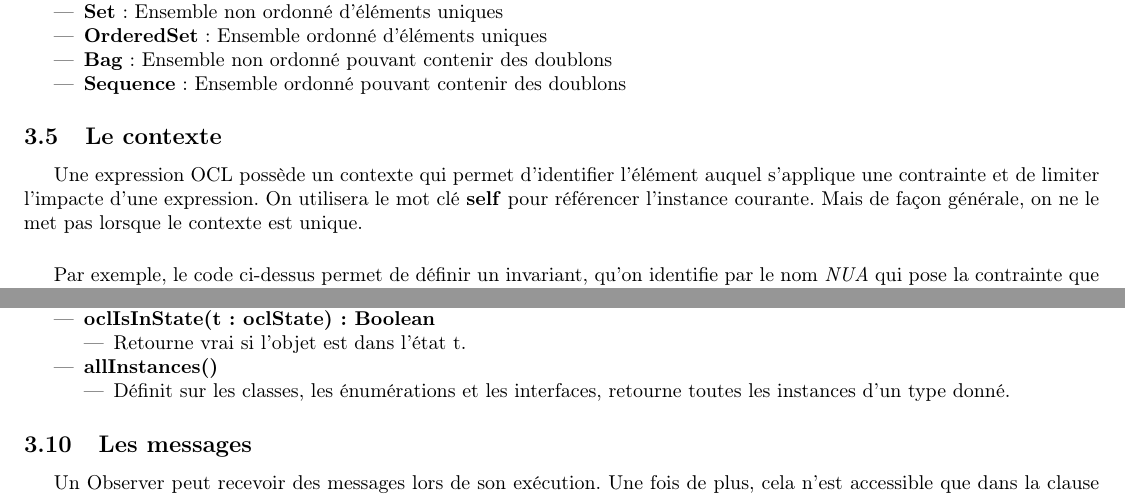
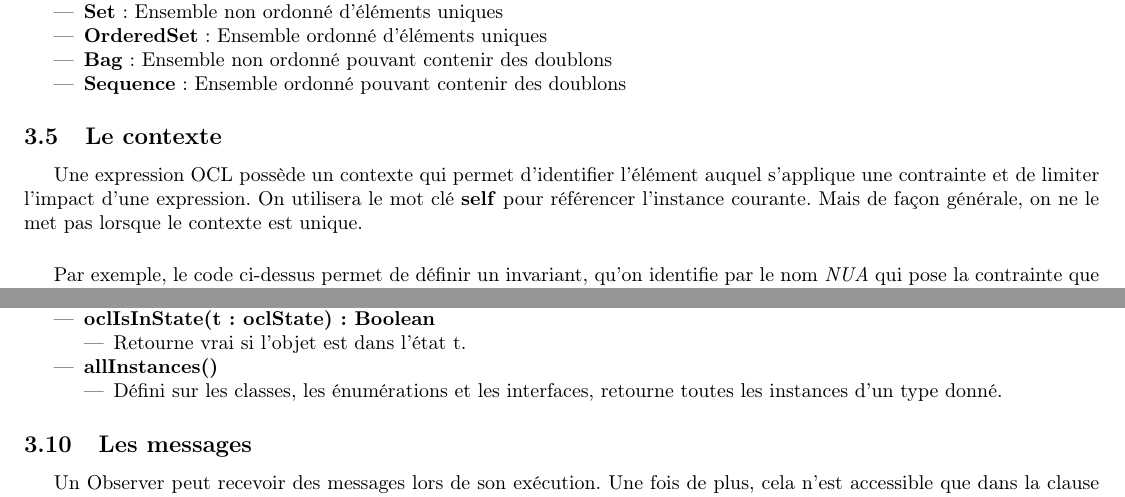
Before and after one commit to vinhig/SyllabusAMSI, a LaTeX document (Syllabus.tex, which reads chapters/chapter3.tex): two parts of pages 8 and 10 of 10, joined at a grey line, cut so that both start at the same text. Compiled offline with pdfLaTeX.

Commit message:
Fixing typos

```diff
--- a/chapters/chapter3.tex
+++ b/chapters/chapter3.tex
@@ -89,7 +89,7 @@ On retrouvera, entre autre, les types suivants
 
 \subsection{Le contexte}
 
-Une expression OCL possède un contexte qui permet d'identifier l'élément auquel s'applique une contrainte et de limiter l'impacte d'une expression. On utilisera le mot clé \textbf{self} pour référencer l'instance courante. Mais de façon générale, on ne le met pas lorsque le contexte est unique.
+Une expression OCL possède un contexte qui permet d'identifier l'élément auquel s'applique une contrainte et de limiter l'impact d'une expression. On utilisera le mot clé \textbf{self} pour référencer l'instance courante. Mais de façon générale, on ne le met pas lorsque le contexte est unique.
 
 \vspace{0.5cm}
 
@@ -275,7 +275,7 @@ Il y a quelques méthodes mise à disposition par les objets OCL qui peuvent s'a
   \end{itemize}
   \item \textbf{allInstances()}
   \begin{itemize}
-    \item Définit sur les classes, les énumérations et les interfaces, retourne toutes les instances d'un type donné.
+    \item Défini sur les classes, les énumérations et les interfaces, retourne toutes les instances d'un type donné.
   \end{itemize}
 \end{itemize}
 
```
Also changed, not shown: chapters/chapter3.tex (4 more changed lines).
